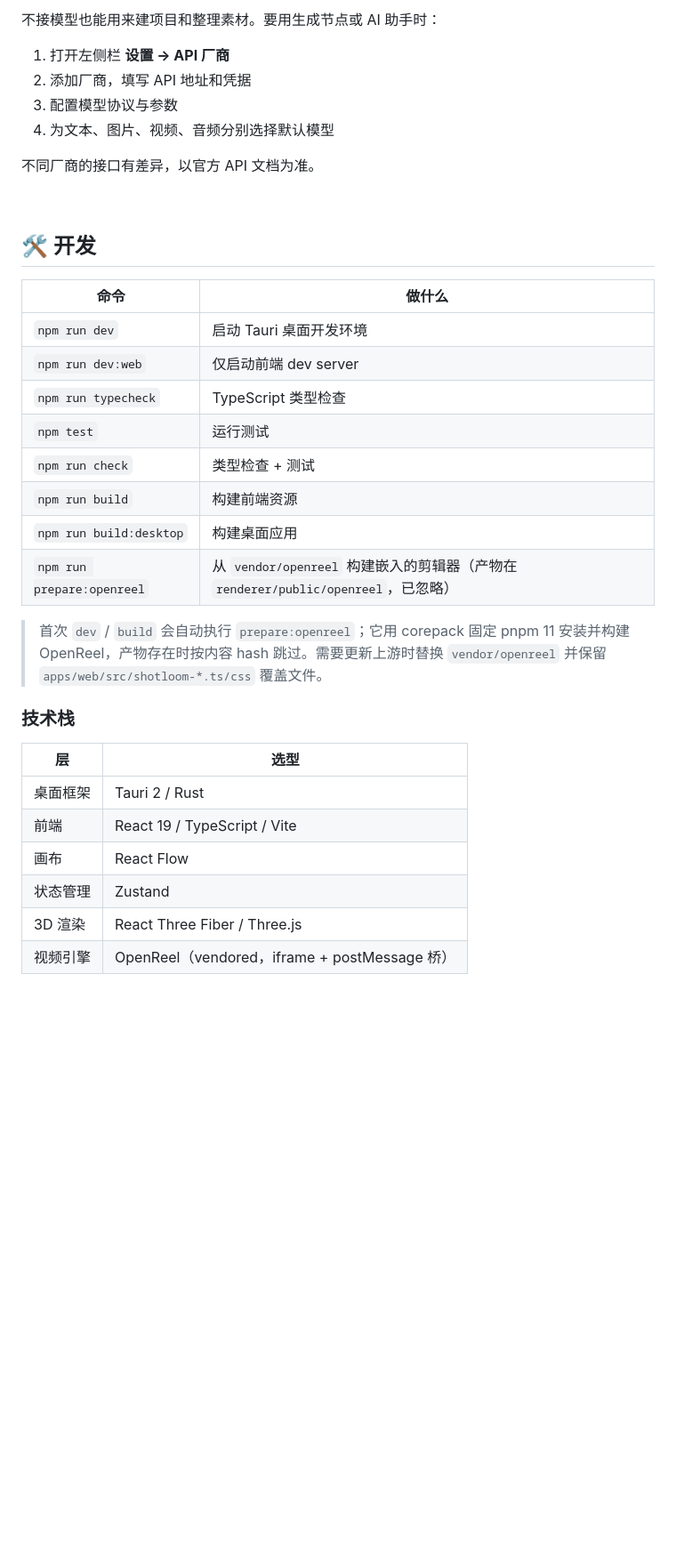
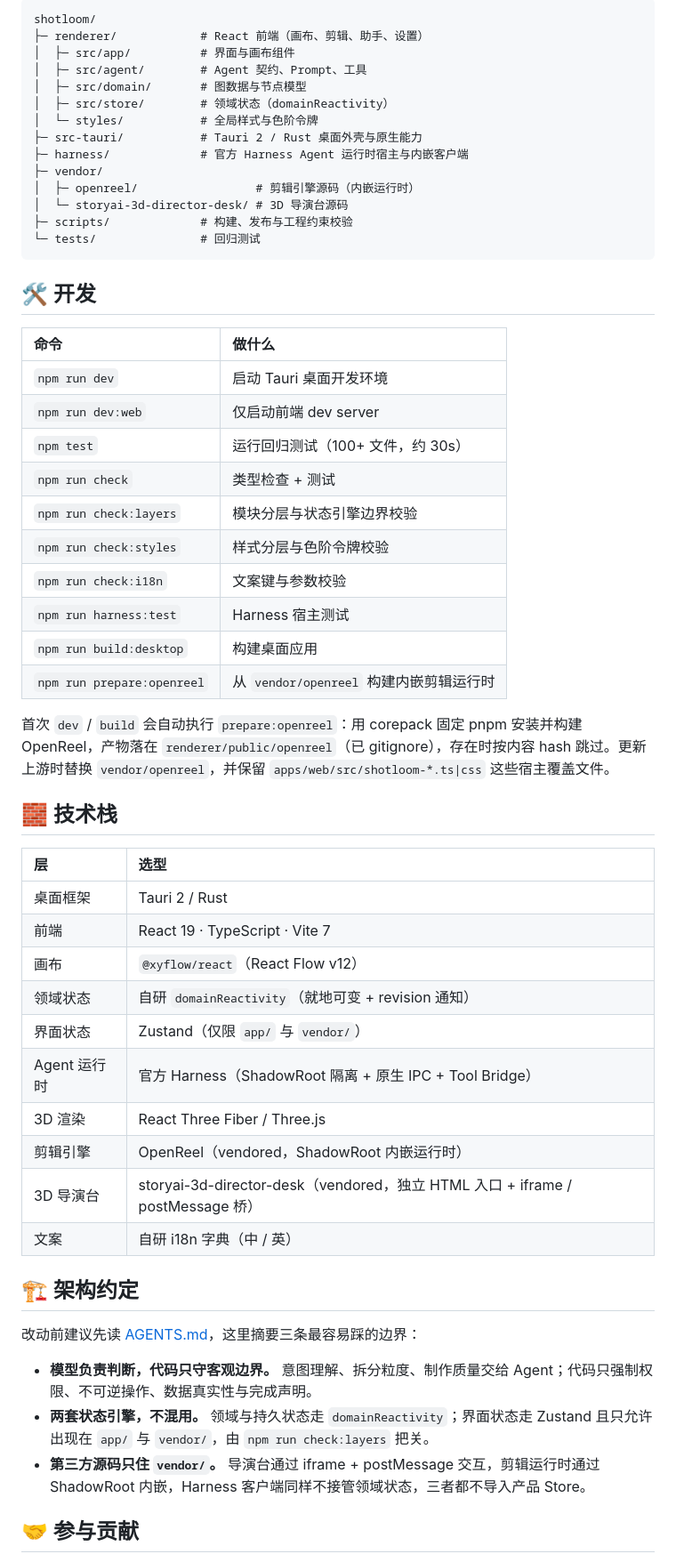
Before and after one commit to AstralFoundry/shotloom, a Markdown page: README.md, the part around one of its changes. Shown at 89% size. Drawn GitHub-style; blank space fills up the shorter version.

````diff
--- a/README.md
+++ b/README.md
@@ -148,37 +134,60 @@ npm run dev:web
 
-不接模型也能用来建项目和整理素材。要用生成节点或 AI 助手时：
-
-1. 打开左侧栏 **设置 → API 厂商**
-2. 添加厂商，填写 API 地址和凭据
-3. 配置模型协议与参数
-4. 为文本、图片、视频、音频分别选择默认模型
-
-不同厂商的接口有差异，以官方 API 文档为准。
-
-<br />
+```text
+shotloom/
+├─ renderer/            # React 前端（画布、剪辑、助手、设置）
+│  ├─ src/app/          # 界面与画布组件
+│  ├─ src/agent/        # Agent 契约、Prompt、工具
+│  ├─ src/domain/       # 图数据与节点模型
+│  ├─ src/store/        # 领域状态（domainReactivity）
+│  └─ styles/           # 全局样式与色阶令牌
+├─ src-tauri/           # Tauri 2 / Rust 桌面外壳与原生能力
+├─ harness/             # 官方 Harness Agent 运行时宿主与内嵌客户端
+├─ vendor/
+│  ├─ openreel/                 # 剪辑引擎源码（内嵌运行时）
+│  └─ storyai-3d-director-desk/ # 3D 导演台源码
+├─ scripts/             # 构建、发布与工程约束校验
+└─ tests/               # 回归测试
+```
 
 ## 🛠 开发
 
 | 命令 | 做什么 |
-|---|---|
+| :-- | :-- |
 | `npm run dev` | 启动 Tauri 桌面开发环境 |
 | `npm run dev:web` | 仅启动前端 dev server |
-| `npm run typecheck` | TypeScript 类型检查 |
-| `npm test` | 运行测试 |
+| `npm test` | 运行回归测试（100+ 文件，约 30s） |
 | `npm run check` | 类型检查 + 测试 |
-| `npm run build` | 构建前端资源 |
+| `npm run check:layers` | 模块分层与状态引擎边界校验 |
+| `npm run check:styles` | 样式分层与色阶令牌校验 |
+| `npm run check:i18n` | 文案键与参数校验 |
+| `npm run harness:test` | Harness 宿主测试 |
 | `npm run build:desktop` | 构建桌面应用 |
-| `npm run prepare:openreel` | 从 `vendor/openreel` 构建嵌入的剪辑器（产物在 `renderer/public/openreel`，已忽略） |
+| `npm run prepare:openreel` | 从 `vendor/openreel` 构建内嵌剪辑运行时 |
 
-> 首次 `dev` / `build` 会自动执行 `prepare:openreel`；它用 corepack 固定 pnpm 11 安装并构建 OpenReel，产物存在时按内容 hash 跳过。需要更新上游时替换 `vendor/openreel` 并保留 `apps/web/src/shotloom-*.ts/css` 覆盖文件。
+首次 `dev` / `build` 会自动执行 `prepare:openreel`：用 corepack 固定 pnpm 安装并构建 OpenReel，产物落在 `renderer/public/openreel`（已 gitignore），存在时按内容 hash 跳过。更新上游时替换 `vendor/openreel`，并保留 `apps/web/src/shotloom-*.ts|css` 这些宿主覆盖文件。
 
-### 技术栈
+## 🧱 技术栈
 
 | 层 | 选型 |
-|---|---|
+| :-- | :-- |
 | 桌面框架 | Tauri 2 / Rust |
-| 前端 | React 19 / TypeScript / Vite |
-| 画布 | React Flow |
-| 状态管理 | Zustand |
+| 前端 | React 19 · TypeScript · Vite 7 |
+| 画布 | `@xyflow/react`（React Flow v12） |
+| 领域状态 | 自研 `domainReactivity`（就地可变 + revision 通知） |
+| 界面状态 | Zustand（仅限 `app/` 与 `vendor/`） |
+| Agent 运行时 | 官方 Harness（ShadowRoot 隔离 + 原生 IPC + Tool Bridge） |
 | 3D 渲染 | React Three Fiber / Three.js |
-| 视频引擎 | OpenReel（vendored，iframe + postMessage 桥） |
+| 剪辑引擎 | OpenReel（vendored，ShadowRoot 内嵌运行时） |
+| 3D 导演台 | storyai-3d-director-desk（vendored，独立 HTML 入口 + iframe / postMessage 桥） |
+| 文案 | 自研 i18n 字典（中 / 英） |
+
+## 🏗 架构约定
+
+改动前建议先读 [AGENTS.md](./AGENTS.md)，这里摘要三条最容易踩的边界：
+
+- **模型负责判断，代码只守客观边界。** 意图理解、拆分粒度、制作质量交给 Agent；代码只强制权限、不可逆操作、数据真实性与完成声明。
+- **两套状态引擎，不混用。** 领域与持久状态走 `domainReactivity`；界面状态走 Zustand 且只允许出现在 `app/` 与 `vendor/`，由 `npm run check:layers` 把关。
+- **第三方源码只住 `vendor/`。** 导演台通过 iframe + postMessage 交互，剪辑运行时通过 ShadowRoot 内嵌，Harness 客户端同样不接管领域状态，三者都不导入产品 Store。
+
+## 🤝 参与贡献
+
````
Also changed, not shown: other parts of README.md (+78 -79 lines), docs/images/img.png, docs/images/img_1.png, docs/images/img_2.png, docs/images/img_3.png, docs/images/img_5.png (added), 2 other files.
